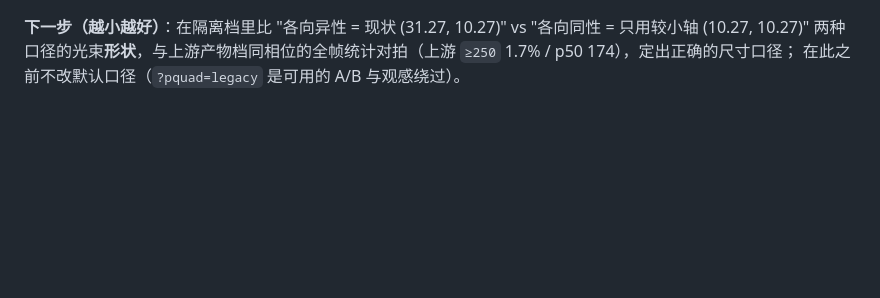
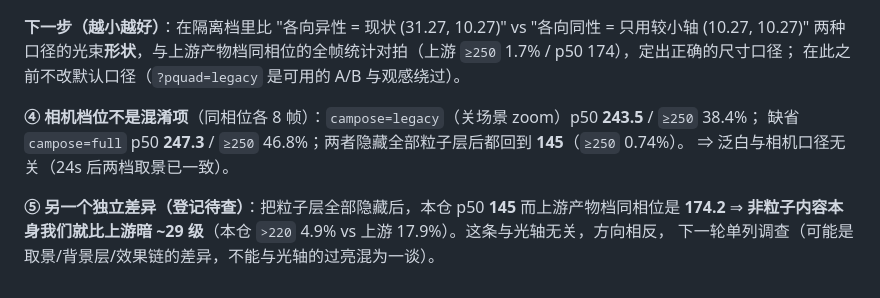
Before and after one commit to XHR666/wallpaper-engine-web-loader, a Markdown page: docs/reports-2887099508-layers.md, the part around the change. Rendered like a GitHub page; blank space fills up the shorter version.

Commit message:
报告 §2k.5 补两条对照：相机档位非混淆项 + 非粒子内容反而偏暗（145 vs 174）
① 同相位各 8 帧：campose=legacy p50 243.5 / ≥250 38.4%；缺省 full 247.3 / 46.8%；
两者隐藏全部粒子层后都回到 145（≥250 0.74%）⇒ 泛白与相机口径无关。
② 隐藏全部粒子层后本仓 p50 145，而上游同相位 174.2（>220 4.9% vs 17.9%）⇒ 非粒子内容
本身就比上游暗约 29 级，方向与光轴相反，登记为下一轮单列调查项（不与光轴过亮混谈）。

```diff
--- a/docs/reports-2887099508-layers.md
+++ b/docs/reports-2887099508-layers.md
@@ -410,3 +410,12 @@ instanceoverride.size ÷ 2 × 图层 scale`，两条轴取较大者）：
 **下一步（越小越好）**：在隔离档里比 "各向异性 = 现状 (31.27, 10.27)" vs "各向同性 = 只用较小轴 (10.27, 10.27)"
 两种口径的光束**形状**，与上游产物档同相位的全帧统计对拍（上游 `≥250` 1.7% / p50 174），定出正确的尺寸口径；
 在此之前不改默认口径（`?pquad=legacy` 是可用的 A/B 与观感绕过）。
+
+
+**④ 相机档位不是混淆项**（同相位各 8 帧）：`campose=legacy`（关场景 zoom）p50 **243.5** / `≥250` 38.4%；
+缺省 `campose=full` p50 **247.3** / `≥250` 46.8%；两者隐藏全部粒子层后都回到 **145**（`≥250` 0.74%）。
+⇒ 泛白与相机口径无关（24s 后两档取景已一致）。
+
+**⑤ 另一个独立差异（登记待查）**：把粒子层全部隐藏后，本仓 p50 **145** 而上游产物档同相位是 **174.2**
+⇒ **非粒子内容本身我们就比上游暗 ~29 级**（本仓 `>220` 4.9% vs 上游 17.9%）。这条与光轴无关，方向相反，
+下一轮单列调查（可能是取景/背景层/效果链的差异，不能与光轴的过亮混为一谈）。
```
